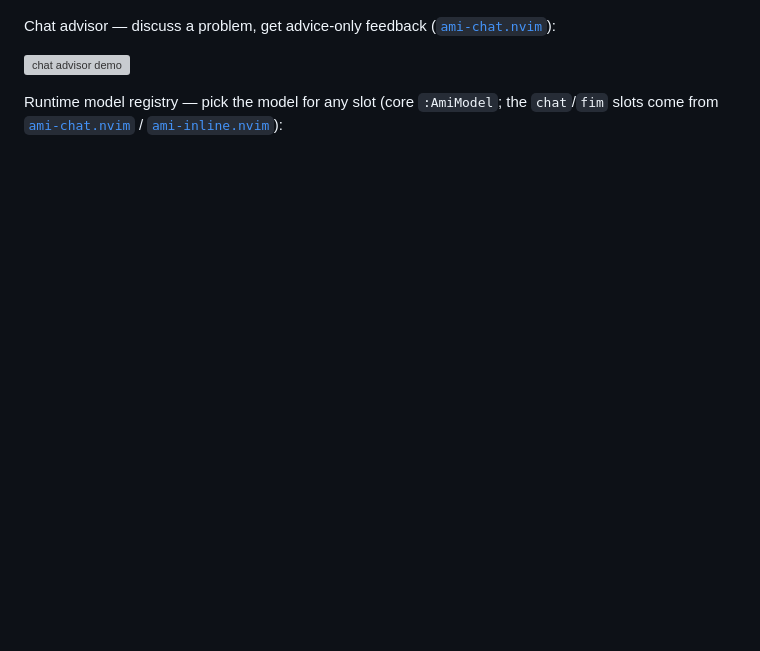
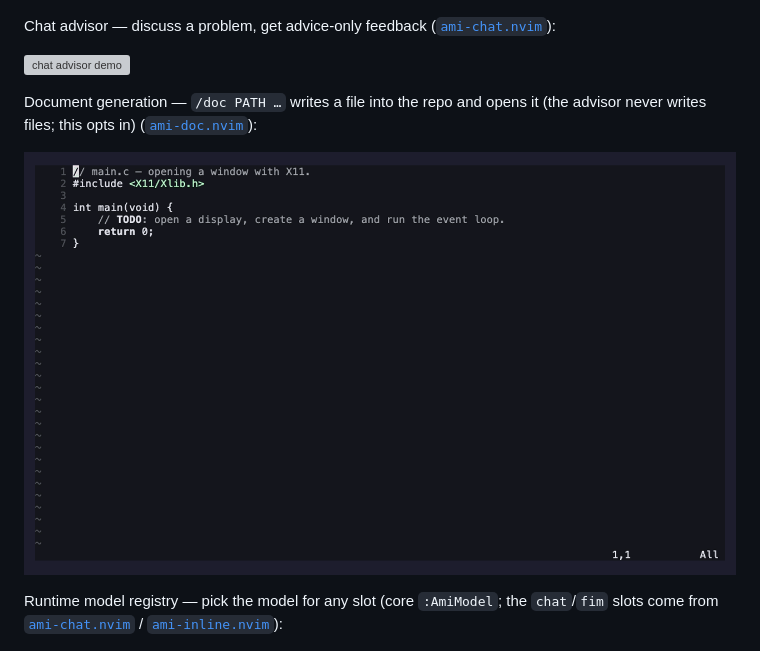
Before and after one commit to moosch/ami.nvim, a Markdown page: README.md, the part around the change. Drawn GitHub-style; pictures changed too: demos/doc.gif (added); blank space fills up the shorter version; grey boxes are pictures that could not be loaded.

```diff
--- a/README.md
+++ b/README.md
@@ -103,6 +103,12 @@ Chat advisor — discuss a problem, get advice-only feedback
 ([`ami-chat.nvim`](https://github.com/moosch/ami-chat.nvim)):
 
 ![chat advisor demo](demos/chat.gif)
+
+Document generation — `/doc PATH …` writes a file into the repo and opens it (the
+advisor never writes files; this opts in)
+([`ami-doc.nvim`](https://github.com/moosch/ami-doc.nvim)):
+
+![doc generation demo](demos/doc.gif)
 
 Runtime model registry — pick the model for any slot
 (core `:AmiModel`; the `chat`/`fim` slots come from
```
Also changed, not shown: demos/README.md (+6 -0 lines), 3 other files.
